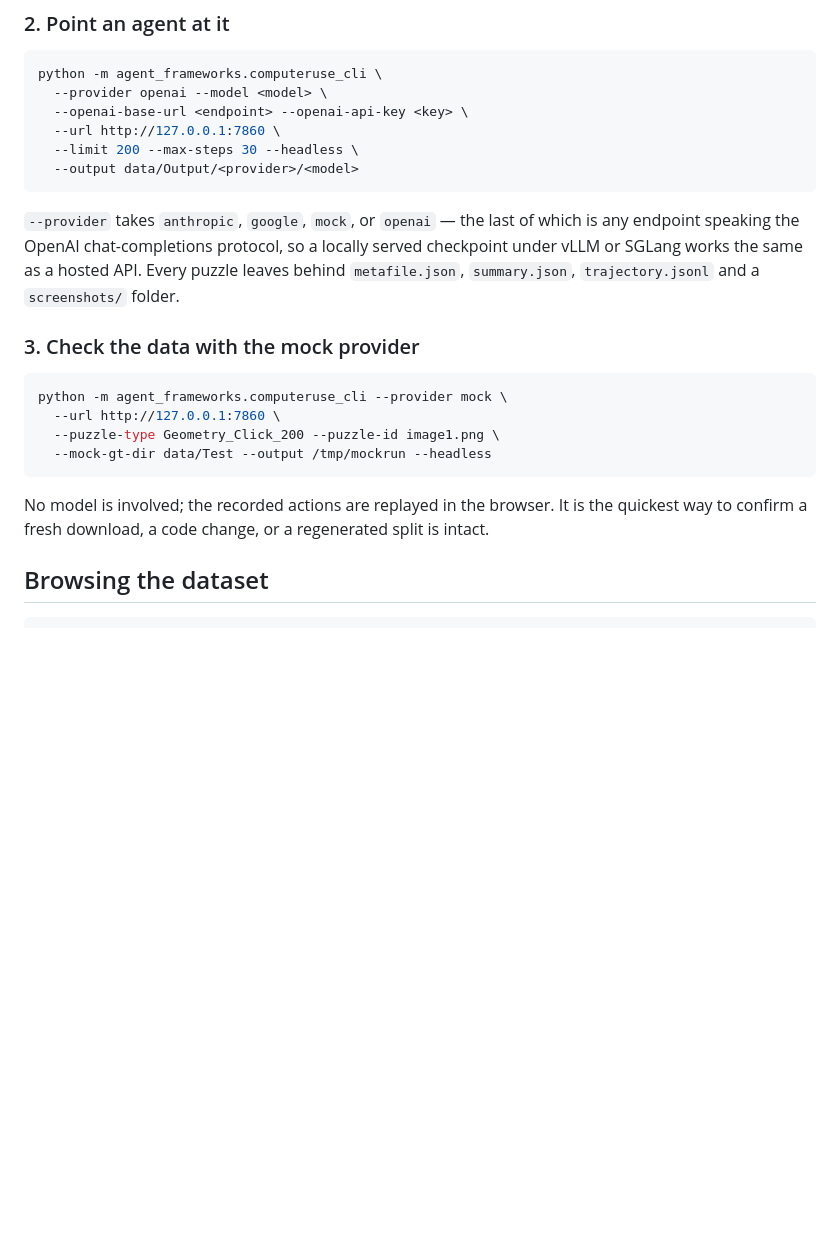
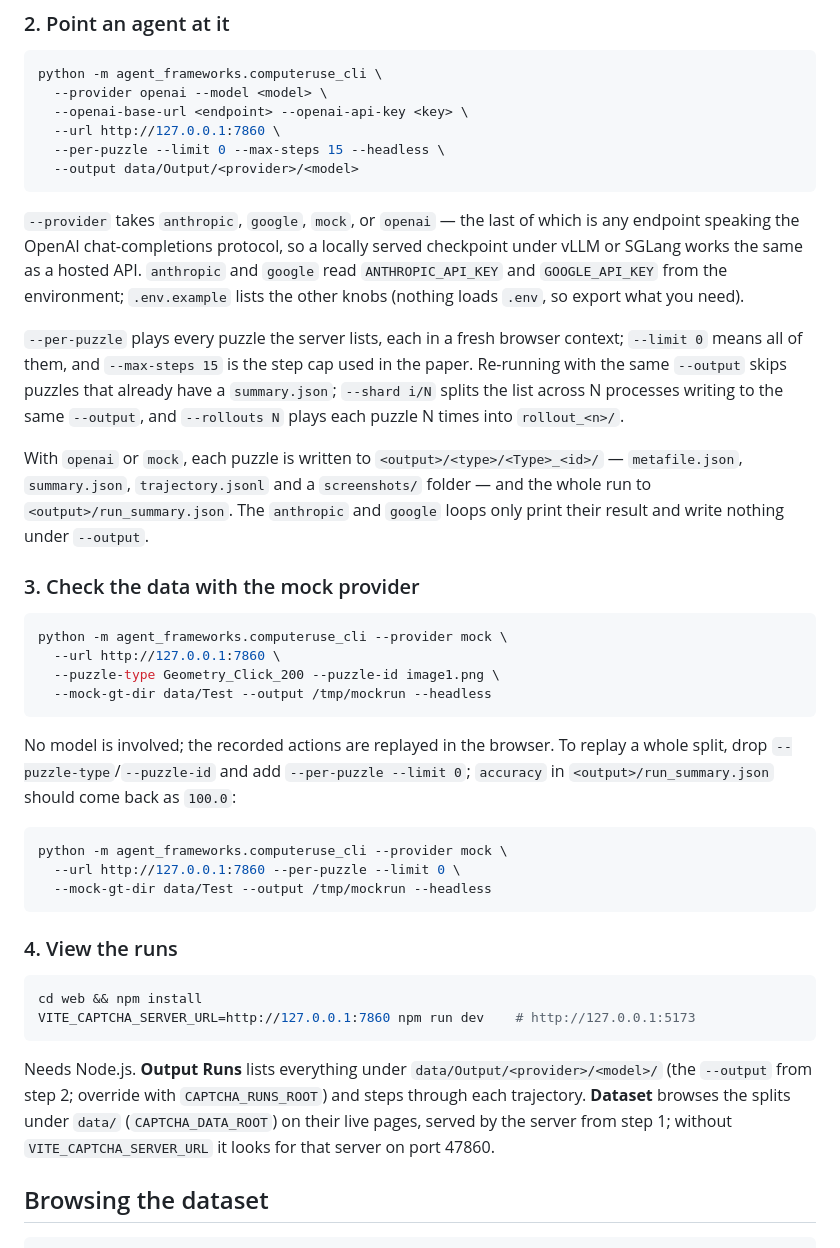
Before and after one commit to X0X0X00/CaptchaArena, a Markdown page: README.md, the part around one of its changes. GitHub-like rendering; blank space fills up the shorter version.

````diff
--- a/README.md
+++ b/README.md
@@ -185,14 +167,26 @@ python -m agent_frameworks.computeruse_cli \
   --provider openai --model <model> \
   --openai-base-url <endpoint> --openai-api-key <key> \
   --url http://127.0.0.1:7860 \
-  --limit 200 --max-steps 30 --headless \
+  --per-puzzle --limit 0 --max-steps 15 --headless \
   --output data/Output/<provider>/<model>
 ```
 
 `--provider` takes `anthropic`, `google`, `mock`, or `openai` — the last of which is any
 endpoint speaking the OpenAI chat-completions protocol, so a locally served checkpoint
-under vLLM or SGLang works the same as a hosted API. Every puzzle leaves behind
-`metafile.json`, `summary.json`, `trajectory.jsonl` and a `screenshots/` folder.
+under vLLM or SGLang works the same as a hosted API. `anthropic` and `google` read
+`ANTHROPIC_API_KEY` and `GOOGLE_API_KEY` from the environment; `.env.example` lists the
+other knobs (nothing loads `.env`, so export what you need).
+
+`--per-puzzle` plays every puzzle the server lists, each in a fresh browser context;
+`--limit 0` means all of them, and `--max-steps 15` is the step cap used in the paper.
+Re-running with the same `--output` skips puzzles that already have a `summary.json`;
+`--shard i/N` splits the list across N processes writing to the same `--output`, and
+`--rollouts N` plays each puzzle N times into `rollout_<n>/`.
+
+With `openai` or `mock`, each puzzle is written to `<output>/<type>/<Type>_<id>/` —
+`metafile.json`, `summary.json`, `trajectory.jsonl` and a `screenshots/` folder — and the
+whole run to `<output>/run_summary.json`. The `anthropic` and `google` loops only print
+their result and write nothing under `--output`.
 
 ### 3. Check the data with the mock provider
 
@@ -203,8 +197,28 @@ python -m agent_frameworks.computeruse_cli --provider mock \
   --mock-gt-dir data/Test --output /tmp/mockrun --headless
 ```
 
-No model is involved; the recorded actions are replayed in the browser. It is the quickest
-way to confirm a fresh download, a code change, or a regenerated split is intact.
+No model is involved; the recorded actions are replayed in the browser. To replay a whole
+split, drop `--puzzle-type`/`--puzzle-id` and add `--per-puzzle --limit 0`; `accuracy` in
+`<output>/run_summary.json` should come back as `100.0`:
+
+```bash
+python -m agent_frameworks.computeruse_cli --provider mock \
+  --url http://127.0.0.1:7860 --per-puzzle --limit 0 \
+  --mock-gt-dir data/Test --output /tmp/mockrun --headless
+```
+
+### 4. View the runs
+
+```bash
+cd web && npm install
+VITE_CAPTCHA_SERVER_URL=http://127.0.0.1:7860 npm run dev    # http://127.0.0.1:5173
+```
+
+Needs Node.js. **Output Runs** lists everything under `data/Output/<provider>/<model>/`
+(the `--output` from step 2; override with `CAPTCHA_RUNS_ROOT`) and steps through each
+trajectory. **Dataset** browses the splits under `data/` (`CAPTCHA_DATA_ROOT`) on their
+live pages, served by the server from step 1; without `VITE_CAPTCHA_SERVER_URL` it looks
+for that server on port 47860.
 
 ## Browsing the dataset
 
````
Also changed, not shown: other parts of README.md (+58 -74 lines), README.zh-CN.md (+78 -63 lines).
